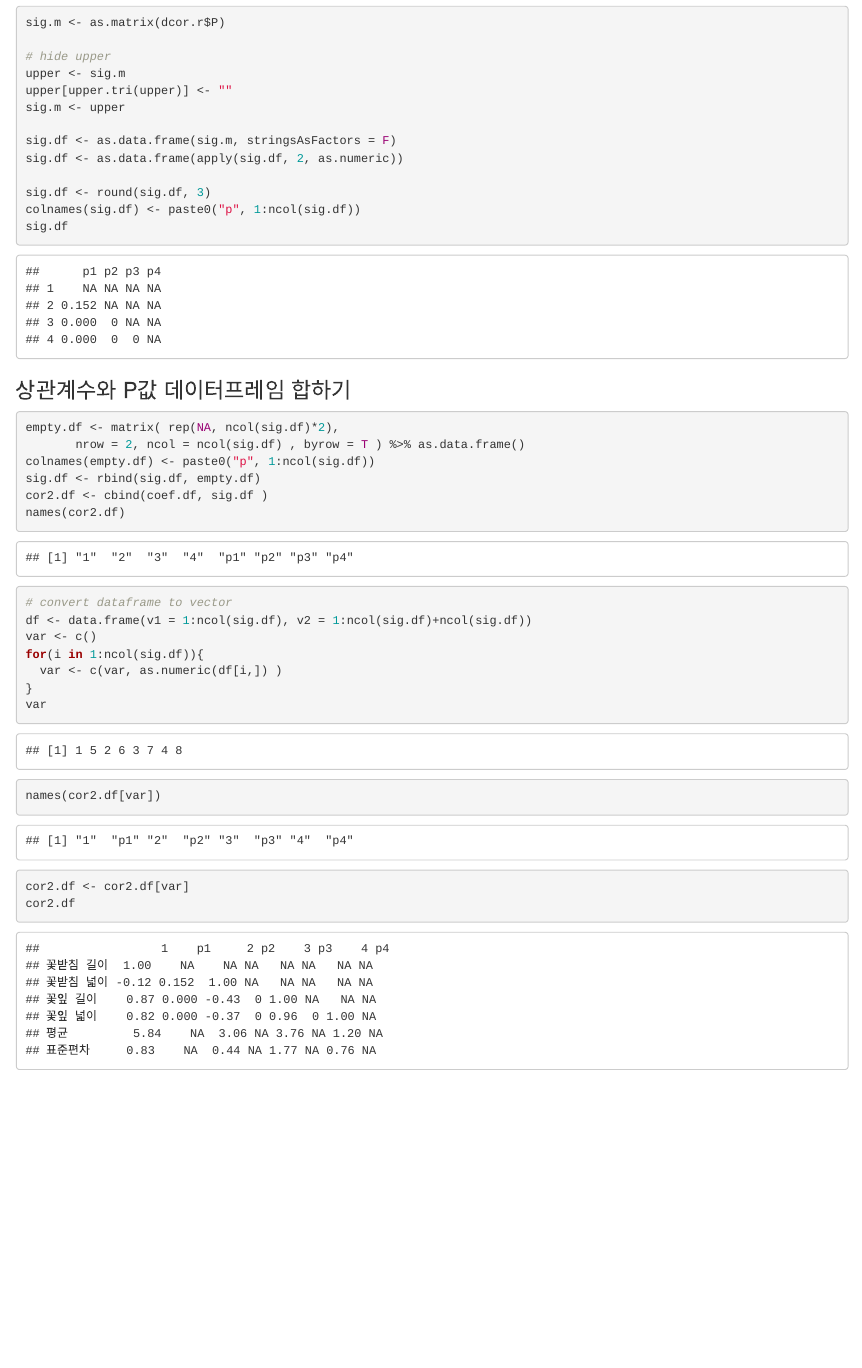
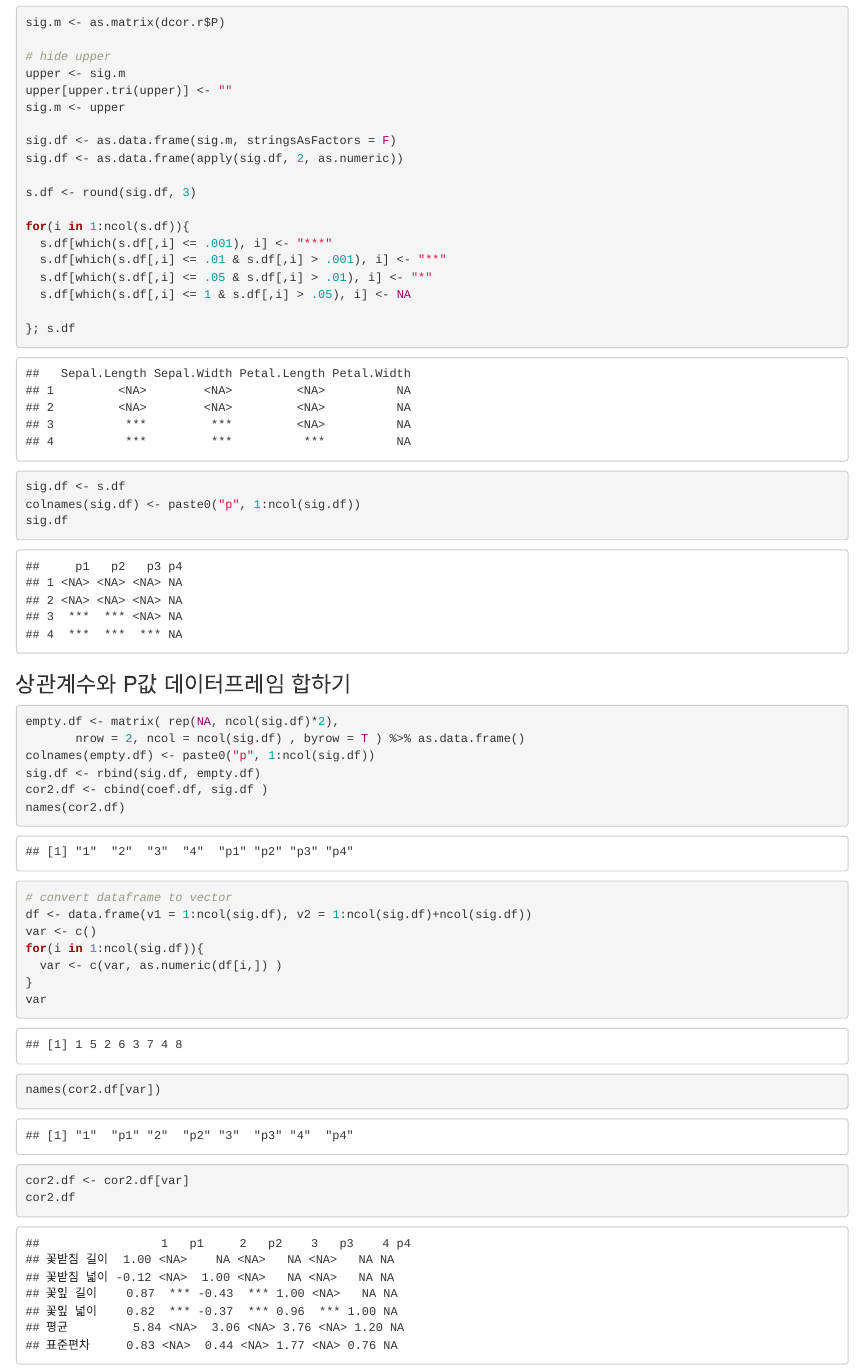
Before and after one commit to dataminds/rstat, an R Markdown document (correlatonMatrix_table_note.Rmd): the page in a window 1100 px wide, from 2640 px down. Rendered offline with R 4.5, knitr and Pandoc, with nearby package versions.

Commit message:
Update correlatonMatrix_table_note.Rmd

````diff
--- a/correlatonMatrix_table_note.Rmd
+++ b/correlatonMatrix_table_note.Rmd
@@ -81,7 +81,17 @@ sig.m <- upper
 sig.df <- as.data.frame(sig.m, stringsAsFactors = F)
 sig.df <- as.data.frame(apply(sig.df, 2, as.numeric))
 
-sig.df <- round(sig.df, 3)
+s.df <- round(sig.df, 3)
+
+for(i in 1:ncol(s.df)){
+  s.df[which(s.df[,i] <= .001), i] <- "***"
+  s.df[which(s.df[,i] <= .01 & s.df[,i] > .001), i] <- "**"
+  s.df[which(s.df[,i] <= .05 & s.df[,i] > .01), i] <- "*"
+  s.df[which(s.df[,i] <= 1 & s.df[,i] > .05), i] <- NA
+
+}; s.df
+
+sig.df <- s.df
 colnames(sig.df) <- paste0("p", 1:ncol(sig.df))
 sig.df
 ```
````
